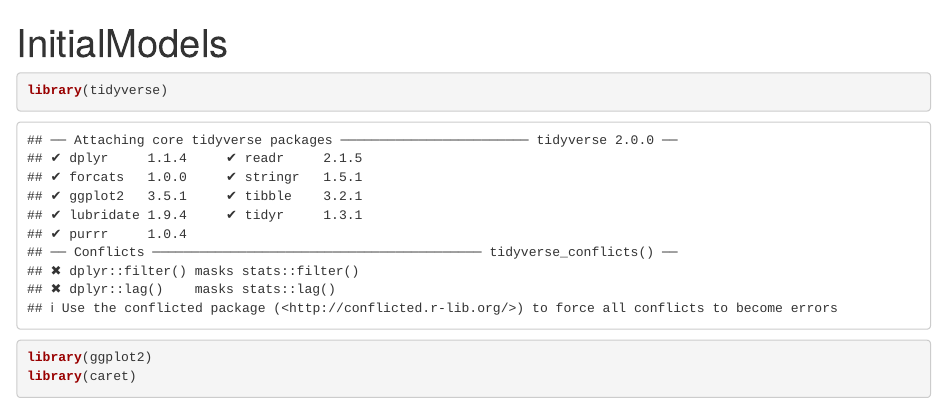
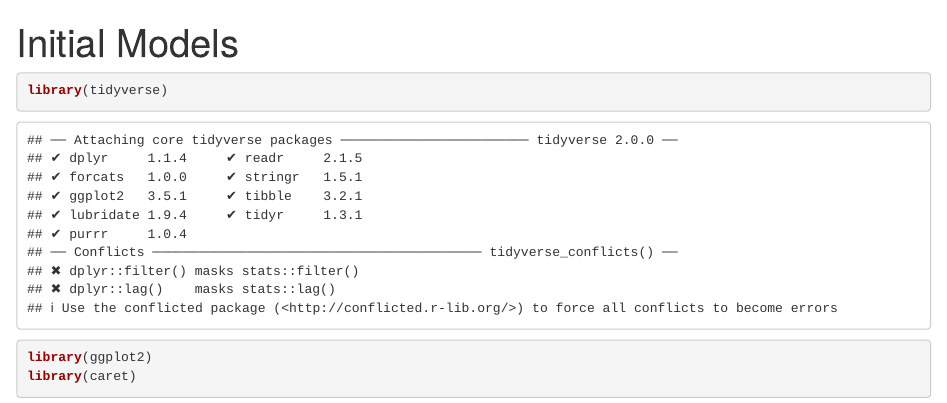
Before and after one commit to ashleyjmurray/MotorcoProject, an R Markdown document (InitialModels.Rmd): the page in a window 1100 px wide, from its top. Rendered offline with R 4.5, knitr and Pandoc, with nearby package versions; some code elsewhere in the file could not run offline.

Commit message:
questions

```diff
--- a/InitialModels.Rmd
+++ b/InitialModels.Rmd
@@ -1,5 +1,5 @@
 ---
-title: "InitialModels"
+title: "Initial Models"
 output: html_document
 ---
 
```
Also changed, not shown: README.md.
